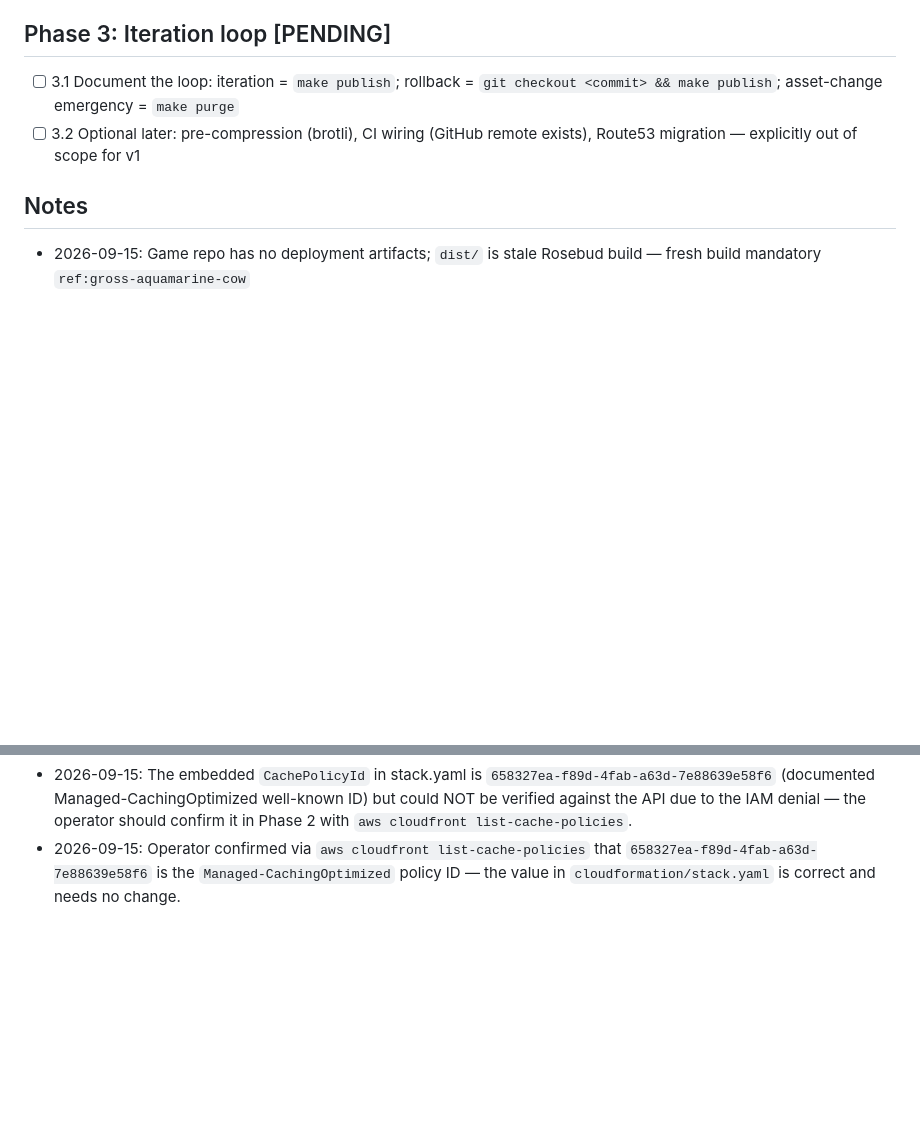
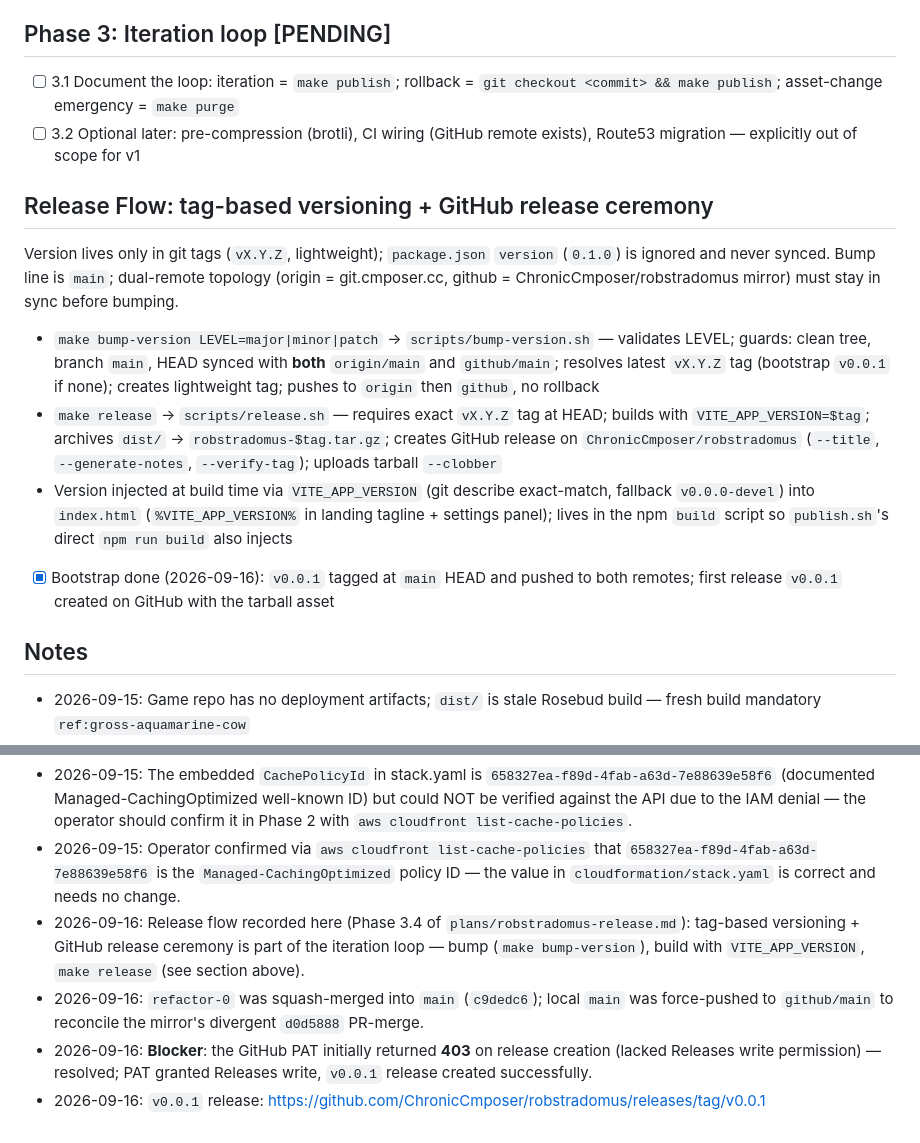
Before and after one commit to ChronicCmposer/robstradomus, a Markdown page: plans/rob.cmposer.cc.md, 2 parts joined by grey strips. GitHub-like rendering; blank space fills up the shorter version.

Commit message:
docs(plans): mark release plan complete; record release flow in master plan

```diff
--- a/plans/rob.cmposer.cc.md
+++ b/plans/rob.cmposer.cc.md
@@ -45,6 +45,15 @@ Deploy the robstradomus game to `https://rob.cmposer.cc` as the single productio
 - [ ] 3.1 Document the loop: iteration = `make publish`; rollback = `git checkout <commit> && make publish`; asset-change emergency = `make purge`
 - [ ] 3.2 Optional later: pre-compression (brotli), CI wiring (GitHub remote exists), Route53 migration — explicitly out of scope for v1
 
+## Release Flow: tag-based versioning + GitHub release ceremony
+
+Version lives only in git tags (`vX.Y.Z`, lightweight); `package.json` `version` (`0.1.0`) is ignored and never synced. Bump line is `main`; dual-remote topology (origin = git.cmposer.cc, github = ChronicCmposer/robstradomus mirror) must stay in sync before bumping.
+
+- `make bump-version LEVEL=major|minor|patch` → `scripts/bump-version.sh` — validates LEVEL; guards: clean tree, branch `main`, HEAD synced with **both** `origin/main` and `github/main`; resolves latest `vX.Y.Z` tag (bootstrap `v0.0.1` if none); creates lightweight tag; pushes to `origin` then `github`, no rollback
+- `make release` → `scripts/release.sh` — requires exact `vX.Y.Z` tag at HEAD; builds with `VITE_APP_VERSION=$tag`; archives `dist/` → `robstradomus-$tag.tar.gz`; creates GitHub release on `ChronicCmposer/robstradomus` (`--title`, `--generate-notes`, `--verify-tag`); uploads tarball `--clobber`
+- Version injected at build time via `VITE_APP_VERSION` (git describe exact-match, fallback `v0.0.0-devel`) into `index.html` (`%VITE_APP_VERSION%` in landing tagline + settings panel); lives in the npm `build` script so `publish.sh`'s direct `npm run build` also injects
+- [x] Bootstrap done (2026-09-16): `v0.0.1` tagged at `main` HEAD and pushed to both remotes; first release `v0.0.1` created on GitHub with the tarball asset
+
 ## Notes
 - 2026-09-15: Game repo has no deployment artifacts; `dist/` is stale Rosebud build — fresh build mandatory `ref:gross-aquamarine-cow`
 - 2026-09-15: git.cmposer.cc uses EC2 + DDNS A record + mTLS local CA — patterns to mirror are the Makefile/deploy.sh discipline and SSM-free operator loop, not the hosting architecture `ref:constant-moccasin-slug`
@@ -53,3 +62,7 @@ Deploy the robstradomus game to `https://rob.cmposer.cc` as the single productio
 - 2026-09-15: **Blocker for Phase 2**: the AWS IAM user (`strimserver`) is AccessDenied on CloudFront and CloudFormation read calls (`cloudfront:ListCachePolicies`, `cloudformation:ValidateTemplate`, `cloudformation:ListStacks`). Only `sts:GetCallerIdentity` worked. Deployment cannot proceed until the operator supplies credentials with the needed CloudFormation/CloudFront/S3/ACM permissions.
 - 2026-09-15: The embedded `CachePolicyId` in stack.yaml is `658327ea-f89d-4fab-a63d-7e88639e58f6` (documented Managed-CachingOptimized well-known ID) but could NOT be verified against the API due to the IAM denial — the operator should confirm it in Phase 2 with `aws cloudfront list-cache-policies`.
 - 2026-09-15: Operator confirmed via `aws cloudfront list-cache-policies` that `658327ea-f89d-4fab-a63d-7e88639e58f6` is the `Managed-CachingOptimized` policy ID — the value in `cloudformation/stack.yaml` is correct and needs no change.
+- 2026-09-16: Release flow recorded here (Phase 3.4 of `plans/robstradomus-release.md`): tag-based versioning + GitHub release ceremony is part of the iteration loop — bump (`make bump-version`), build with `VITE_APP_VERSION`, `make release` (see section above).
+- 2026-09-16: `refactor-0` was squash-merged into `main` (`c9dedc6`); local `main` was force-pushed to `github/main` to reconcile the mirror's divergent `d0d5888` PR-merge.
+- 2026-09-16: **Blocker**: the GitHub PAT initially returned **403** on release creation (lacked Releases write permission) — resolved; PAT granted Releases write, `v0.0.1` release created successfully.
+- 2026-09-16: `v0.0.1` release: https://github.com/ChronicCmposer/robstradomus/releases/tag/v0.0.1
```
Also changed, not shown: other parts of plans/rob.cmposer.cc.md (+1 -1 lines), plans/robstradomus-release.md (+13 -13 lines).
